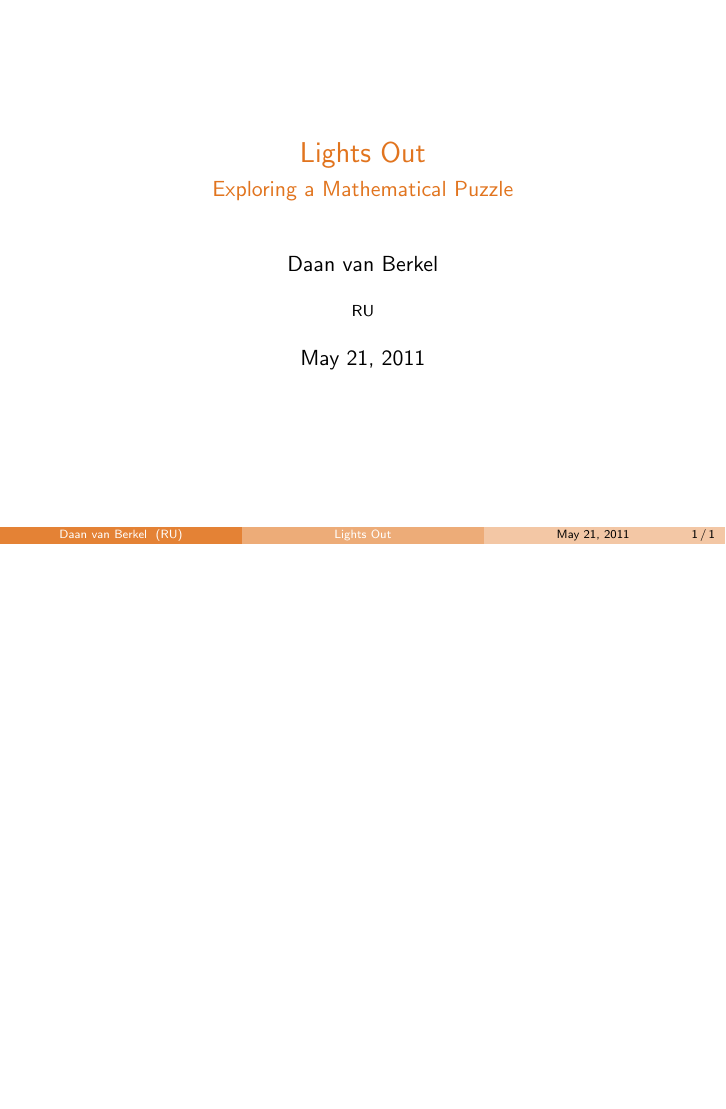
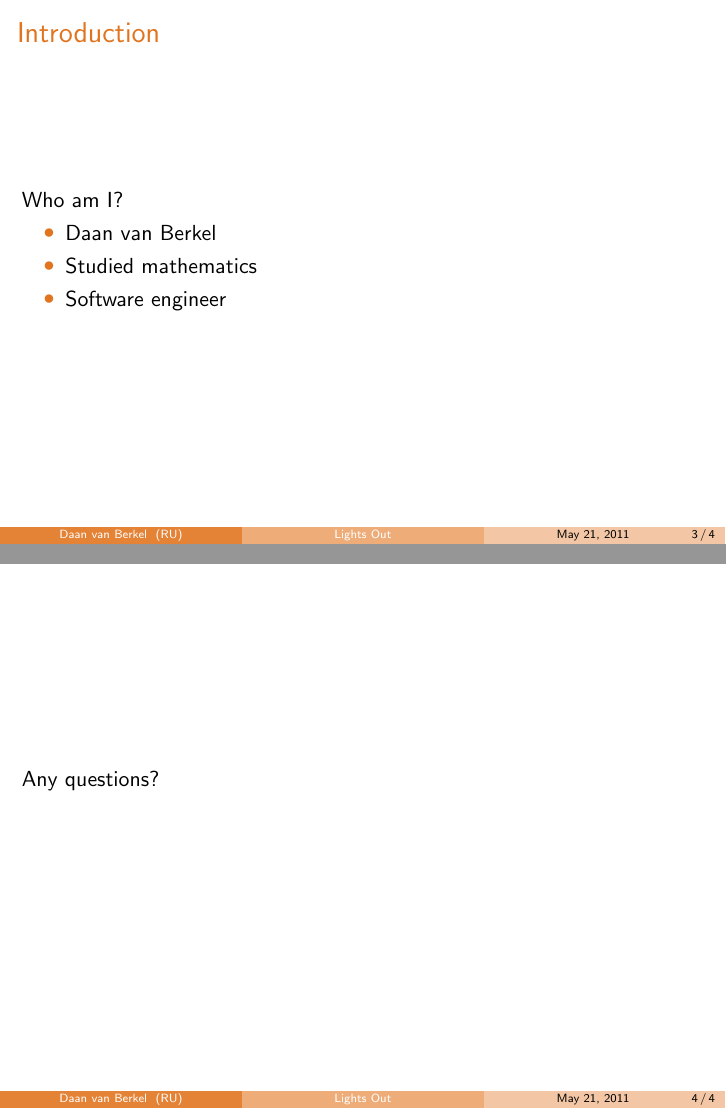
Before and after one commit to dvberkel/mathematics-articles, LaTeX slides (presentations/lights-out-basic/lights-out-basic.tex, which reads presentations/lights-out-basic/content/introduction.tex, presentations/lights-out-basic/content/questions.tex): the whole page before the commit and pages 3 and 4 of 4 after it, the two joined at a grey line, the shorter picture padded with empty space. Compiled offline with pdfLaTeX.

Commit message:
Skeleton erected
The presentation got a skeleton on which flesh out the rest.

```diff
--- /dev/null
+++ b/presentations/lights-out-basic/content/introduction.tex
@@ -0,0 +1,8 @@
+\begin{frame}{Introduction}
+	Who am I?
+	\begin{itemize}
+		\item Daan van Berkel
+		\item Studied mathematics
+		\item Software engineer
+	\end{itemize}
+\end{frame}
--- /dev/null
+++ b/presentations/lights-out-basic/content/questions.tex
@@ -0,0 +1,3 @@
+\begin{frame}
+	Any questions?
+\end{frame}
```
Also changed, not shown: presentations/lights-out-basic/content/agenda.tex (added, +7 -0 lines), presentations/lights-out-basic/lights-out-basic.tex (+4 -0 lines).
